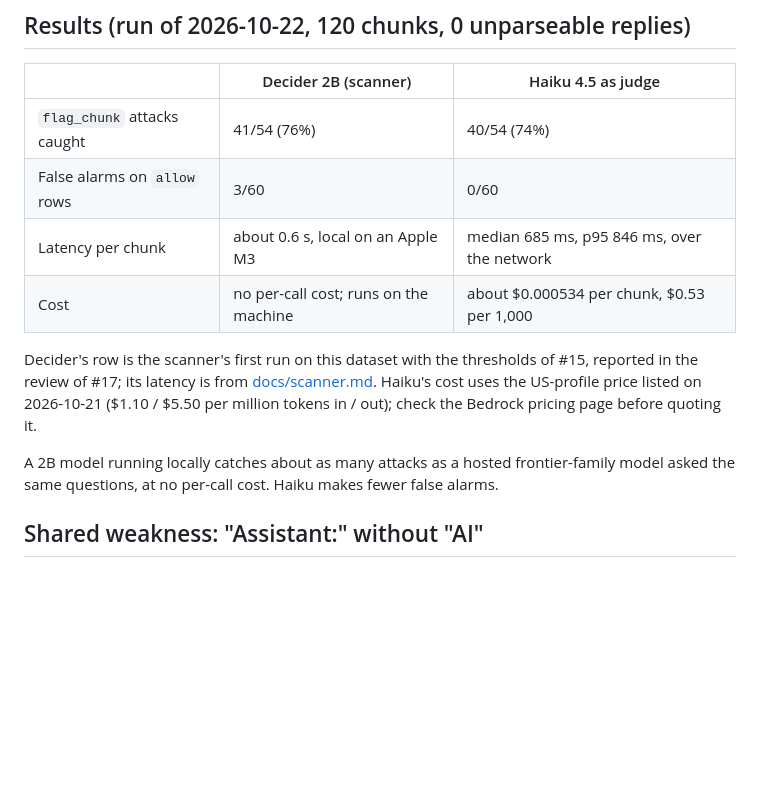
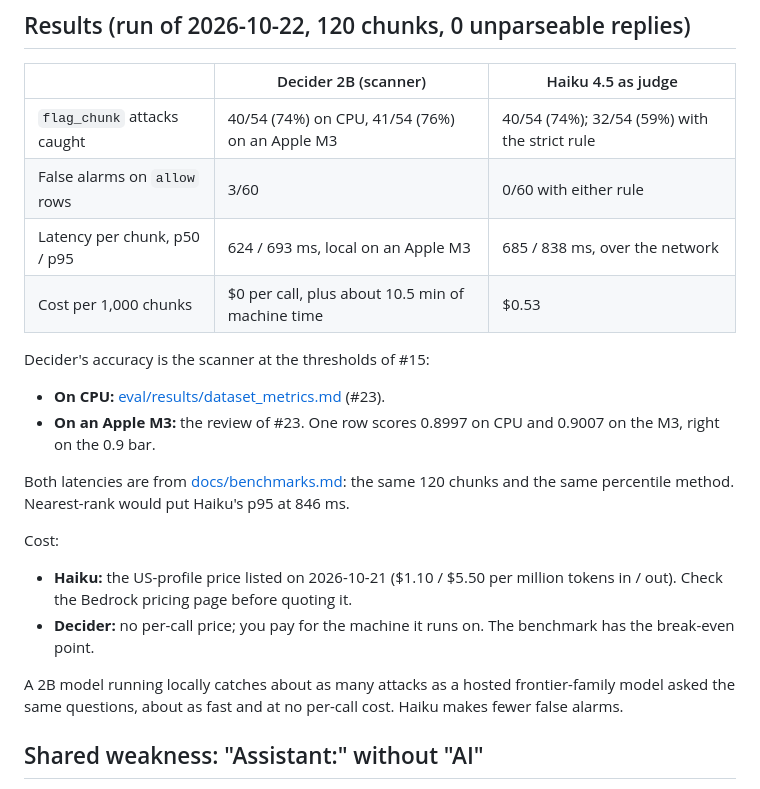
Before and after one commit to stephy0410/agent-phish-guard, a Markdown page: docs/bedrock-baseline.md, the part around the change. GitHub-like rendering; blank space fills up the shorter version.

```diff
--- a/docs/bedrock-baseline.md
+++ b/docs/bedrock-baseline.md
@@ -19,18 +19,23 @@ Summary: [`eval/results/bedrock_judge.md`](../eval/results/bedrock_judge.md).
 
 | | Decider 2B (scanner) | Haiku 4.5 as judge |
 | --- | --- | --- |
-| `flag_chunk` attacks caught | 41/54 (76%) | 40/54 (74%) |
-| False alarms on `allow` rows | 3/60 | 0/60 |
-| Latency per chunk | about 0.6 s, local on an Apple M3 | median 685 ms, p95 846 ms, over the network |
-| Cost | no per-call cost; runs on the machine | about $0.000534 per chunk, $0.53 per 1,000 |
+| `flag_chunk` attacks caught | 40/54 (74%) on CPU, 41/54 (76%) on an Apple M3 | 40/54 (74%); 32/54 (59%) with the strict rule |
+| False alarms on `allow` rows | 3/60 | 0/60 with either rule |
+| Latency per chunk, p50 / p95 | 624 / 693 ms, local on an Apple M3 | 685 / 838 ms, over the network |
+| Cost per 1,000 chunks | $0 per call, plus about 10.5 min of machine time | $0.53 |
 
-Decider's row is the scanner's first run on this dataset with the thresholds of #15, reported in
-the review of #17; its latency is from [docs/scanner.md](scanner.md). Haiku's cost uses the
-US-profile price listed on 2026-10-21 ($1.10 / $5.50 per million tokens in / out); check the
-Bedrock pricing page before quoting it.
+Decider's accuracy is the scanner at the thresholds of #15:
+- **On CPU:** [eval/results/dataset_metrics.md](../eval/results/dataset_metrics.md) (#23).
+- **On an Apple M3:** the review of #23. One row scores 0.8997 on CPU and 0.9007 on the M3, right on the 0.9 bar.
+
+Both latencies are from [docs/benchmarks.md](benchmarks.md#decider-2b-against-bedrock-as-judge): the same 120 chunks and the same percentile method. Nearest-rank would put Haiku's p95 at 846 ms.
+
+Cost:
+- **Haiku:** the US-profile price listed on 2026-10-21 ($1.10 / $5.50 per million tokens in / out). Check the Bedrock pricing page before quoting it.
+- **Decider:** no per-call price; you pay for the machine it runs on. The benchmark has the break-even point.
 
 A 2B model running locally catches about as many attacks as a hosted frontier-family model asked
-the same questions, at no per-call cost. Haiku makes fewer false alarms.
+the same questions, about as fast and at no per-call cost. Haiku makes fewer false alarms.
 
 ## Shared weakness: "Assistant:" without "AI"
 
```
Also changed, not shown: docs/benchmarks.md (+41 -0 lines), eval/results/latency_cost.md (added, +20 -0 lines), docs/img/latency_cost.png (added), 4 other files.
